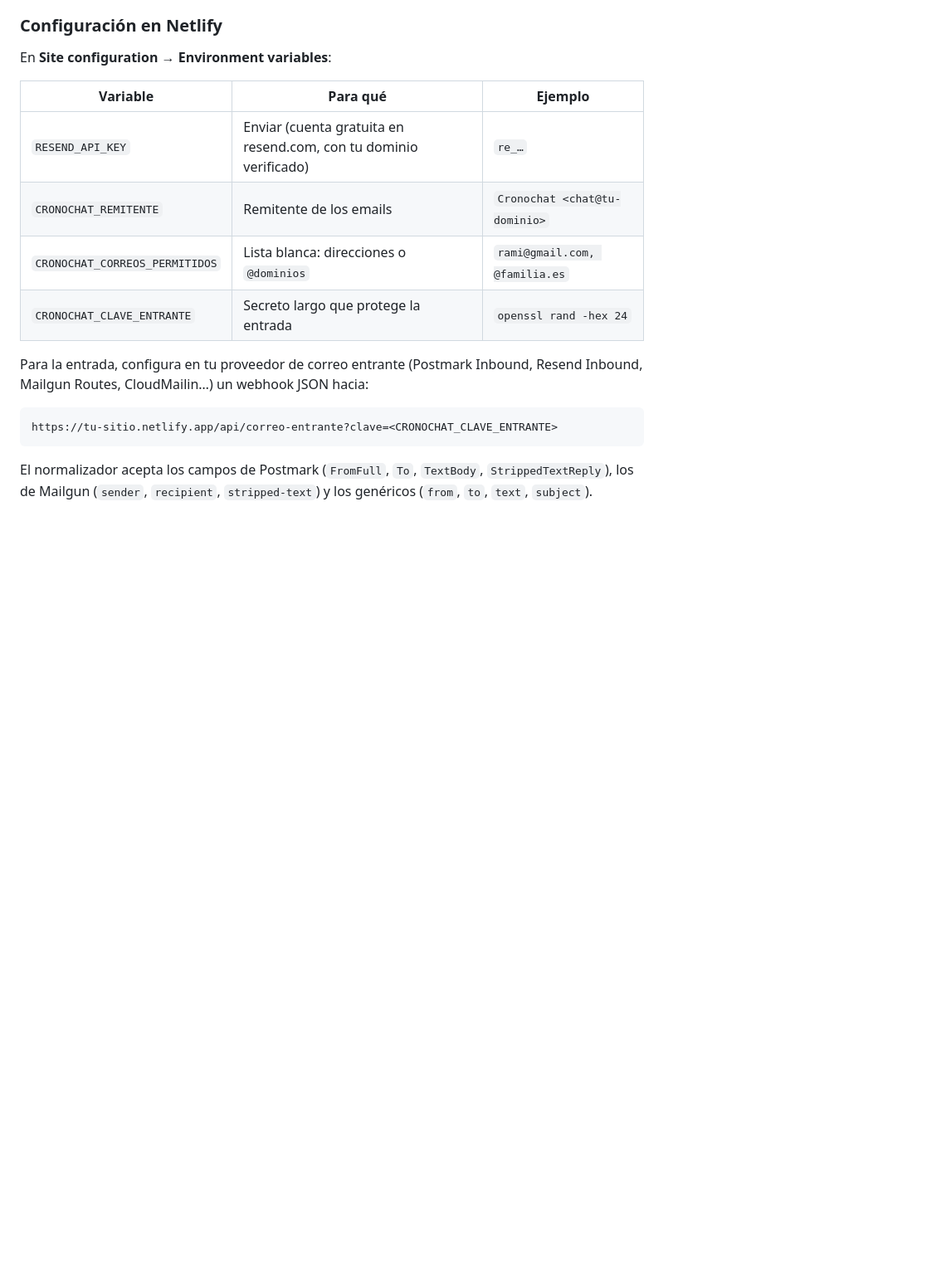
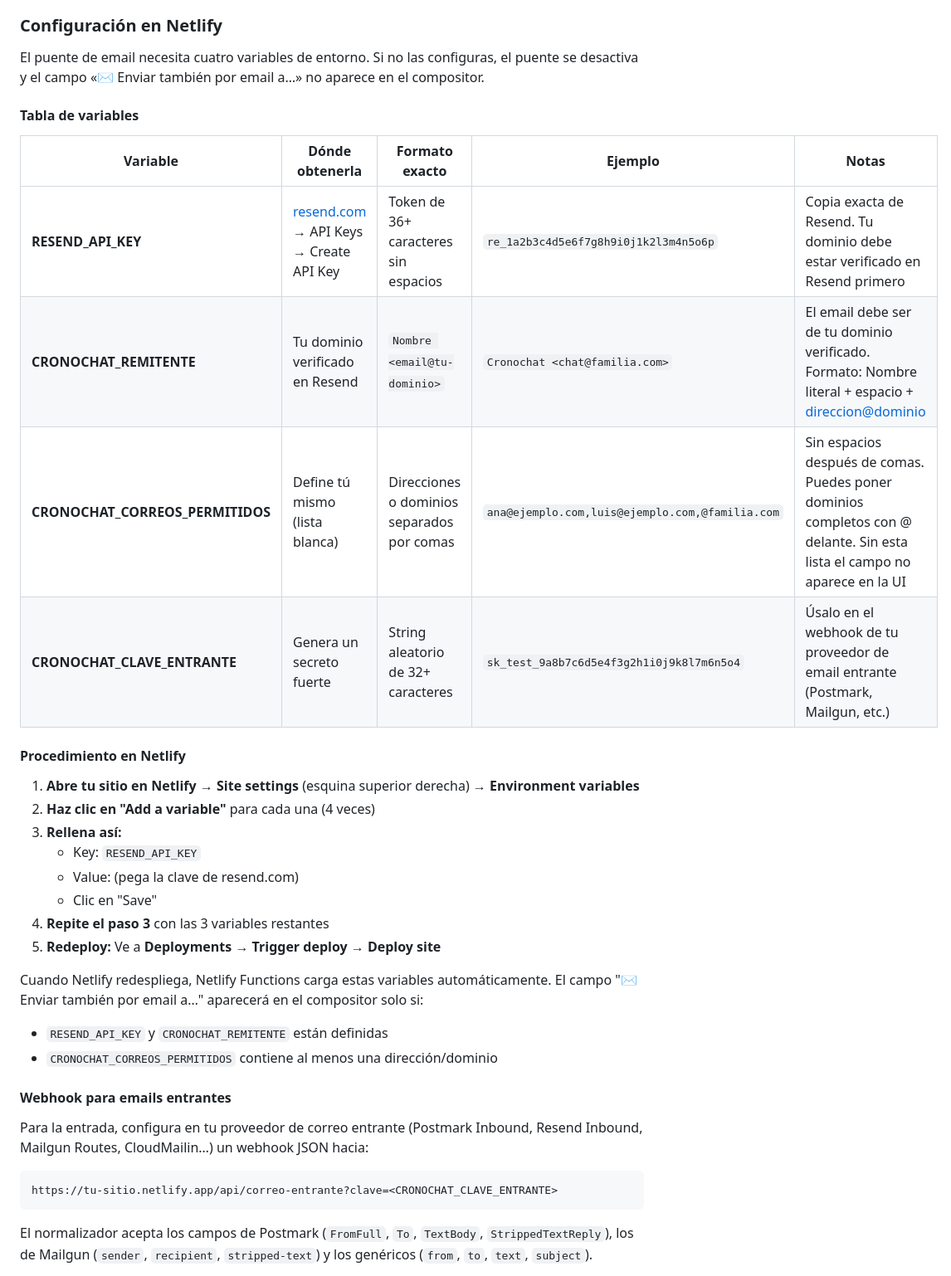
Before and after one commit to baydounr01-blip/universal-timeline, a Markdown page: docs/CRONOCHAT.md, the part around one of its changes. Shown at 83% size. GitHub-like rendering; blank space fills up the shorter version.

Commit message:
docs: detallar configuracion de variables de entorno para puente de email
Agrega tabla con instrucciones paso a paso para configurar:
- RESEND_API_KEY (proveedor de email)
- CRONOCHAT_REMITENTE (remitente verificado)
- CRONOCHAT_CORREOS_PERMITIDOS (lista blanca)
- CRONOCHAT_CLAVE_ENTRANTE (secreto del webhook)

Incluye formato exacto, ejemplos y donde obtener cada valor. Actualiza
la seccion de despliegue en Netlify con referencias a la configuracion
del puente.

```diff
--- a/docs/CRONOCHAT.md
+++ b/docs/CRONOCHAT.md
@@ -154,14 +155,35 @@ vuelve a salir por email, así que no se forman bucles de correo.
 
 ### Configuración en Netlify
 
-En **Site configuration → Environment variables**:
+El puente de email necesita cuatro variables de entorno. Si no las configuras, el
+puente se desactiva y el campo «✉ Enviar también por email a…» no aparece en el
+compositor.
 
-| Variable | Para qué | Ejemplo |
-|---|---|---|
-| `RESEND_API_KEY` | Enviar (cuenta gratuita en resend.com, con tu dominio verificado) | `re_…` |
-| `CRONOCHAT_REMITENTE` | Remitente de los emails | `Cronochat <chat@tu-dominio>` |
-| `CRONOCHAT_CORREOS_PERMITIDOS` | Lista blanca: direcciones o `@dominios` | `rami@gmail.com, @familia.es` |
-| `CRONOCHAT_CLAVE_ENTRANTE` | Secreto largo que protege la entrada | `openssl rand -hex 24` |
+#### Tabla de variables
+
+| Variable | Dónde obtenerla | Formato exacto | Ejemplo | Notas |
+|---|---|---|---|---|
+| **RESEND_API_KEY** | [resend.com](https://resend.com) → API Keys → Create API Key | Token de 36+ caracteres sin espacios | `re_1a2b3c4d5e6f7g8h9i0j1k2l3m4n5o6p` | Copia exacta de Resend. Tu dominio debe estar verificado en Resend primero |
+| **CRONOCHAT_REMITENTE** | Tu dominio verificado en Resend | `Nombre <email@tu-dominio>` | `Cronochat <chat@familia.com>` | El email debe ser de tu dominio verificado. Formato: Nombre literal + espacio + <direccion@dominio> |
+| **CRONOCHAT_CORREOS_PERMITIDOS** | Define tú mismo (lista blanca) | Direcciones o dominios separados por comas | `ana@ejemplo.com,luis@ejemplo.com,@familia.com` | Sin espacios después de comas. Puedes poner dominios completos con @ delante. Sin esta lista el campo no aparece en la UI |
+| **CRONOCHAT_CLAVE_ENTRANTE** | Genera un secreto fuerte | String aleatorio de 32+ caracteres | `sk_test_9a8b7c6d5e4f3g2h1i0j9k8l7m6n5o4` | Úsalo en el webhook de tu proveedor de email entrante (Postmark, Mailgun, etc.) |
+
+#### Procedimiento en Netlify
+
+1. **Abre tu sitio en Netlify** → **Site settings** (esquina superior derecha) → **Environment variables**
+2. **Haz clic en "Add a variable"** para cada una (4 veces)
+3. **Rellena así:**
+   - Key: `RESEND_API_KEY`
+   - Value: (pega la clave de resend.com)
+   - Clic en "Save"
+4. **Repite el paso 3** con las 3 variables restantes
+5. **Redeploy:** Ve a **Deployments** → **Trigger deploy** → **Deploy site**
+
+Cuando Netlify redespliega, Netlify Functions carga estas variables automáticamente. El campo "✉ Enviar también por email a…" aparecerá en el compositor solo si:
+- `RESEND_API_KEY` y `CRONOCHAT_REMITENTE` están definidas
+- `CRONOCHAT_CORREOS_PERMITIDOS` contiene al menos una dirección/dominio
+
+#### Webhook para emails entrantes
 
 Para la entrada, configura en tu proveedor de correo entrante (Postmark
 Inbound, Resend Inbound, Mailgun Routes, CloudMailin…) un webhook JSON hacia:
```
Also changed, not shown: other parts of docs/CRONOCHAT.md (+2 -1 lines).
